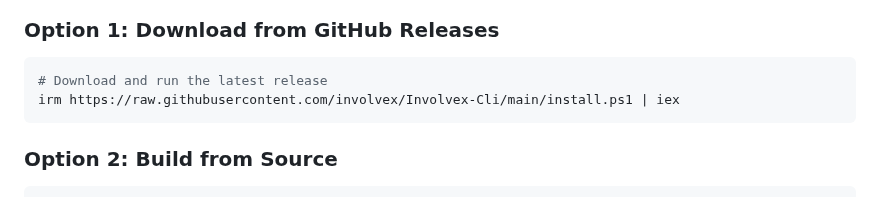
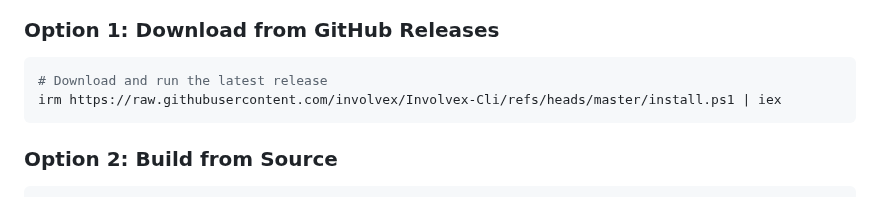
Before and after one commit to involvex/Involvex-Cli, a Markdown page: README.md, the part around the change. Rendered like a GitHub page.

Commit message:
Update-README

````diff
--- a/README.md
+++ b/README.md
@@ -43,7 +43,7 @@ A comprehensive Windows system administration CLI toolkit built with .NET and Te
 ### Option 1: Download from GitHub Releases
 ```powershell
 # Download and run the latest release
-irm https://raw.githubusercontent.com/involvex/Involvex-Cli/main/install.ps1 | iex
+irm https://raw.githubusercontent.com/involvex/Involvex-Cli/refs/heads/master/install.ps1 | iex
 ```
 
 ### Option 2: Build from Source
````
